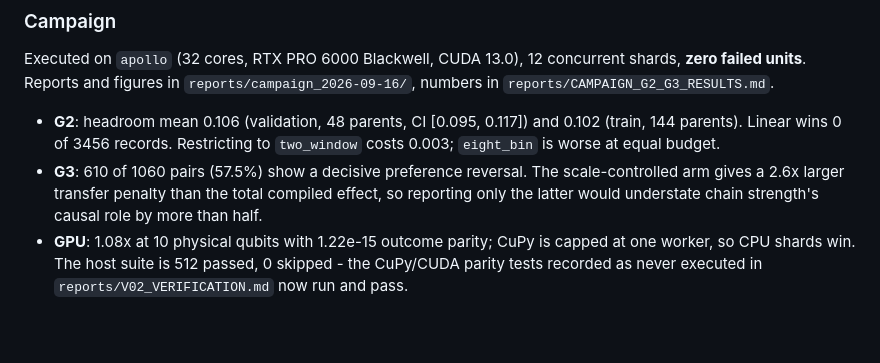
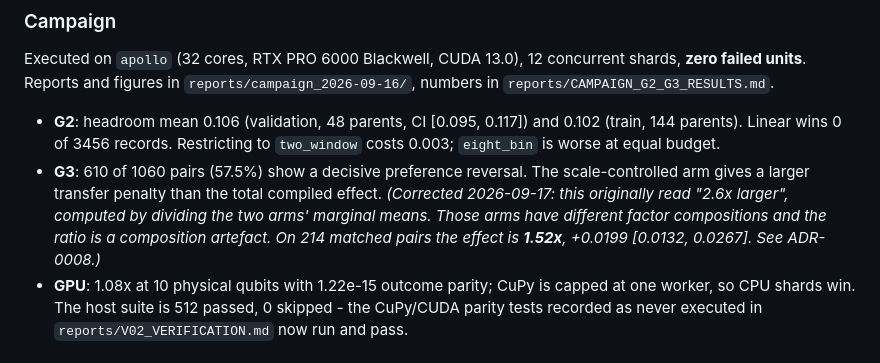
Before and after one commit to hydrogen1999/anneal_control, a Markdown page: CHANGELOG.md, the part around one of its changes. GitHub-like rendering; blank space fills up the shorter version.

```diff
--- a/CHANGELOG.md
+++ b/CHANGELOG.md
@@ -79,9 +148,11 @@ shards, **zero failed units**. Reports and figures in
   0.102 (train, 144 parents). Linear wins 0 of 3456 records. Restricting to
   `two_window` costs 0.003; `eight_bin` is worse at equal budget.
 - **G3**: 610 of 1060 pairs (57.5%) show a decisive preference reversal. The
-  scale-controlled arm gives a 2.6x larger transfer penalty than the total
-  compiled effect, so reporting only the latter would understate chain strength's
-  causal role by more than half.
+  scale-controlled arm gives a larger transfer penalty than the total compiled
+  effect. *(Corrected 2026-09-17: this originally read "2.6x larger", computed by
+  dividing the two arms' marginal means. Those arms have different factor
+  compositions and the ratio is a composition artefact. On 214 matched pairs the
+  effect is **1.52x**, +0.0199 [0.0132, 0.0267]. See ADR-0008.)*
 - **GPU**: 1.08x at 10 physical qubits with 1.22e-15 outcome parity; CuPy is
   capped at one worker, so CPU shards win. The host suite is 512 passed, 0
   skipped - the CuPy/CUDA parity tests recorded as never executed in
```
Also changed, not shown: other parts of CHANGELOG.md (+69 -0 lines).
